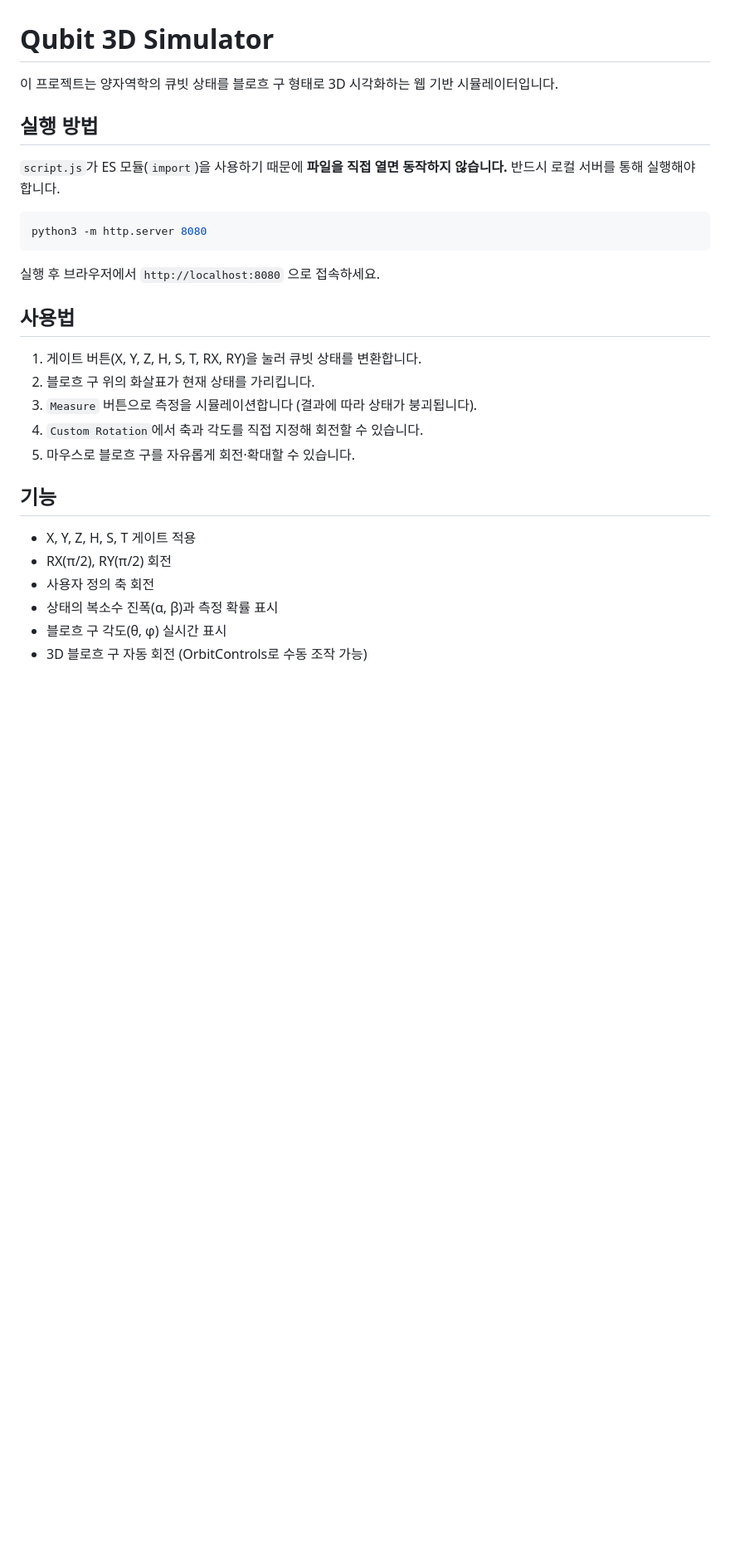
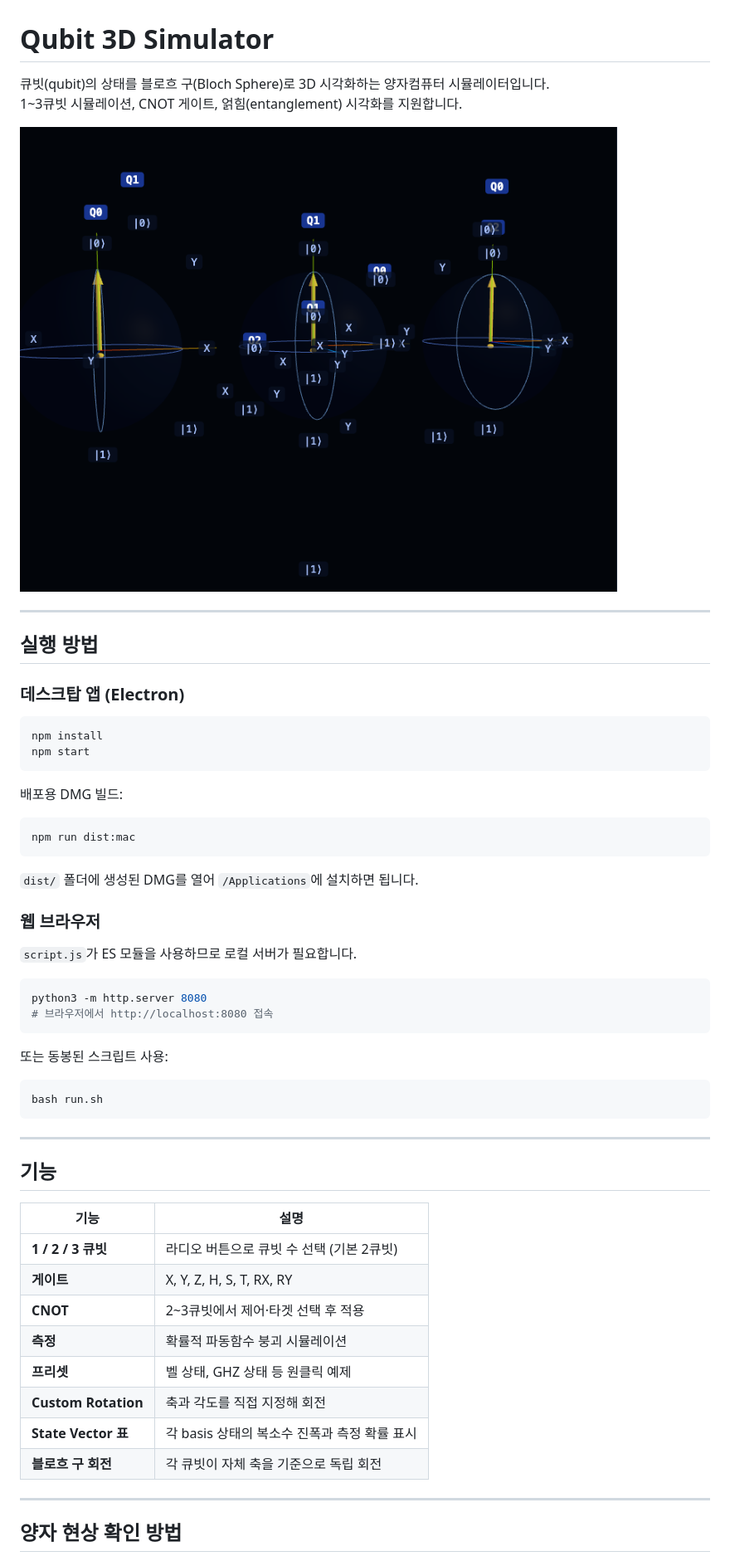
Before and after one commit to mokguylee-prog/qubit-simulator, a Markdown page: README.md, the part around one of its changes. Shown at 83% size. Drawn GitHub-style; pictures changed too: sshot.png (added); blank space fills up the shorter version.

Commit message:
Update README with screenshot and Electron setup
Co-Authored-By: Claude Sonnet 4.6 <noreply@anthropic.com>

````diff
--- a/README.md
+++ b/README.md
@@ -1,30 +1,60 @@
 # Qubit 3D Simulator
 
-이 프로젝트는 양자역학의 큐빗 상태를 블로흐 구 형태로 3D 시각화하는 웹 기반 시뮬레이터입니다.
+큐빗(qubit)의 상태를 블로흐 구(Bloch Sphere)로 3D 시각화하는 양자컴퓨터 시뮬레이터입니다.
+1~3큐빗 시뮬레이션, CNOT 게이트, 얽힘(entanglement) 시각화를 지원합니다.
+
+![스크린샷](sshot.png)
+
+---
 
 ## 실행 방법
 
-`script.js`가 ES 모듈(`import`)을 사용하기 때문에 **파일을 직접 열면 동작하지 않습니다.** 반드시 로컬 서버를 통해 실행해야 합니다.
+### 데스크탑 앱 (Electron)
+
+```bash
+npm install
+npm start
+```
+
+배포용 DMG 빌드:
+
+```bash
+npm run dist:mac
+```
+
+`dist/` 폴더에 생성된 DMG를 열어 `/Applications`에 설치하면 됩니다.
+
+### 웹 브라우저
+
+`script.js`가 ES 모듈을 사용하므로 로컬 서버가 필요합니다.
 
 ```bash
 python3 -m http.server 8080
+# 브라우저에서 http://localhost:8080 접속
 ```
 
-실행 후 브라우저에서 `http://localhost:8080` 으로 접속하세요.
+또는 동봉된 스크립트 사용:
 
-## 사용법
+```bash
+bash run.sh
+```
 
-1. 게이트 버튼(X, Y, Z, H, S, T, RX, RY)을 눌러 큐빗 상태를 변환합니다.
-2. 블로흐 구 위의 화살표가 현재 상태를 가리킵니다.
-3. `Measure` 버튼으로 측정을 시뮬레이션합니다 (결과에 따라 상태가 붕괴됩니다).
-4. `Custom Rotation`에서 축과 각도를 직접 지정해 회전할 수 있습니다.
-5. 마우스로 블로흐 구를 자유롭게 회전·확대할 수 있습니다.
+---
 
 ## 기능
 
-- X, Y, Z, H, S, T 게이트 적용
-- RX(π/2), RY(π/2) 회전
-- 사용자 정의 축 회전
-- 상태의 복소수 진폭(α, β)과 측정 확률 표시
-- 블로흐 구 각도(θ, φ) 실시간 표시
-- 3D 블로흐 구 자동 회전 (OrbitControls로 수동 조작 가능)
+| 기능 | 설명 |
+|------|------|
+| **1 / 2 / 3 큐빗** | 라디오 버튼으로 큐빗 수 선택 (기본 2큐빗) |
+| **게이트** | X, Y, Z, H, S, T, RX, RY |
+| **CNOT** | 2~3큐빗에서 제어·타겟 선택 후 적용 |
+| **측정** | 확률적 파동함수 붕괴 시뮬레이션 |
+| **프리셋** | 벨 상태, GHZ 상태 등 원클릭 예제 |
+| **Custom Rotation** | 축과 각도를 직접 지정해 회전 |
+| **State Vector 표** | 각 basis 상태의 복소수 진폭과 측정 확률 표시 |
+| **블로흐 구 회전** | 각 큐빗이 자체 축을 기준으로 독립 회전 |
+
+---
+
+## 양자 현상 확인 방법
+
````
Also changed, not shown: other parts of README.md (+30 -20 lines).
